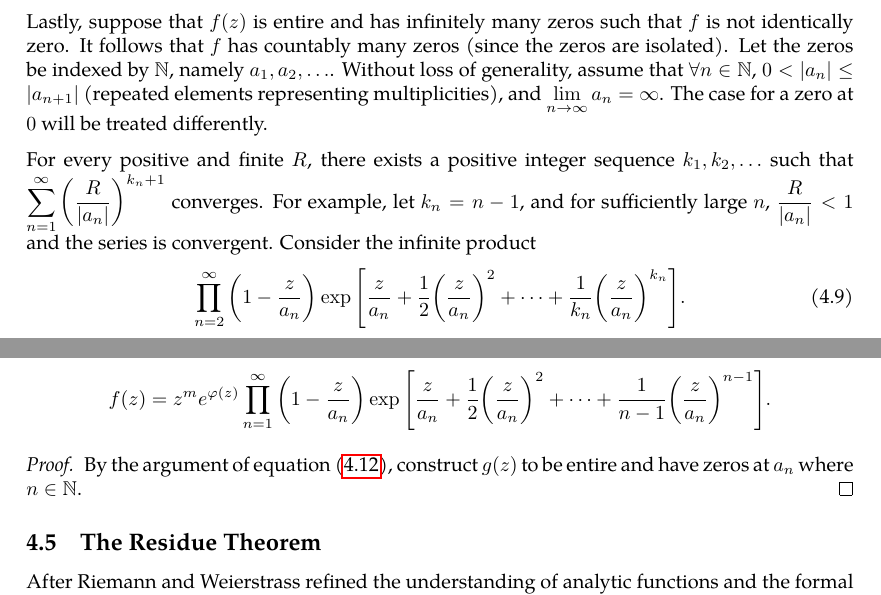
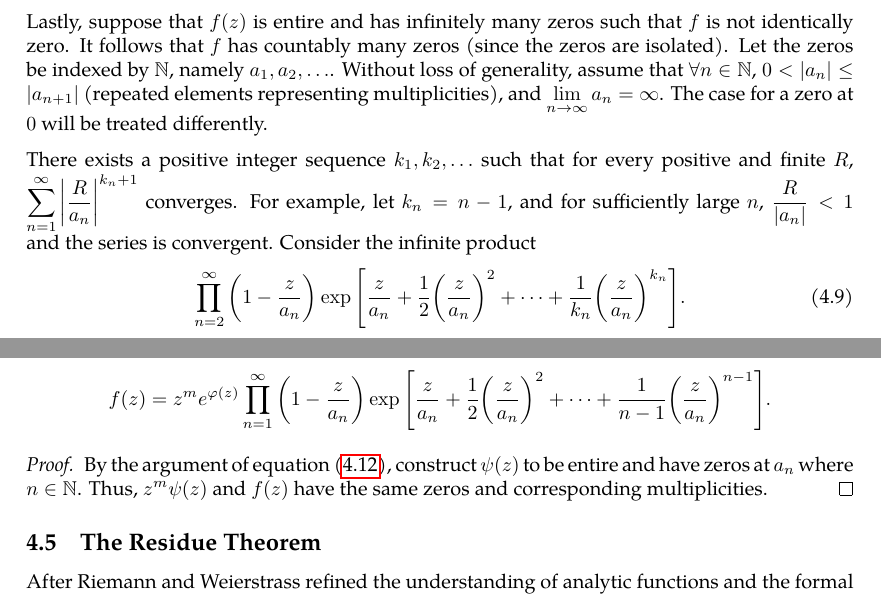
Before and after one commit to slipperking/complex-analysis-latex, a LaTeX document (main.tex): two parts of pages 85 and 87 of 93, joined at a grey line, cut so that both start at the same text. Compiled offline with pdfLaTeX.

Commit message:
overleaf_to_git (Sun Jul  6 20:07:19 2025 -0700): update main.tex from r17203 to r17207

```diff
--- a/main.tex
+++ b/main.tex
@@ -2095,7 +2095,7 @@ If \(f(z)\) is entire and has finitely many zeros in \(\mathbb{C}\), namely \(a_
 
 Lastly, suppose that \(f(z)\) is entire and has infinitely many zeros such that \(f\) is not identically zero. It follows that \(f\) has countably many zeros (since the zeros are isolated). Let the zeros be indexed by \(\mathbb{N}\), namely \(a_1,a_2,\ldots\). Without loss of generality, assume that \(\forall n\in\mathbb{N}\), \(0<\abs{a_n}\leq\abs{a_{n+1}}\) (repeated elements representing multiplicities), and \(\lim_{n\to\infty}a_n=\infty\). The case for a zero at \(0\) will be treated differently.
 
-For every positive and finite \(R\), there exists a positive integer sequence \(k_1,k_2,\ldots\) such that \(\sum_{n=1}^\infty{\qty(\frac{R}{\abs{a_n}})}^{k_n+1}\) converges. For example, let \(k_n=n-1\), and for sufficiently large \(n\), \(\frac{R}{\abs{a_n}}<1\) and the series is convergent. Consider the infinite product
+There exists a positive integer sequence \(k_1,k_2,\ldots\) such that for every positive and finite \(R\), \(\sum_{n=1}^\infty{\qty|\frac{R}{a_n}|}^{k_n+1}\) converges. For example, let \(k_n=n-1\), and for sufficiently large \(n\), \(\frac{R}{\abs{a_n}}<1\) and the series is convergent. Consider the infinite product
 \begin{equation}
 	\prod_{n=2}^\infty{\qty(1-\frac{z}{a_n})}\exp\qty[\frac{z}{a_n}+\frac{1}{2}\qty(\frac{z}{a_n})^2+\cdots+\frac{1}{k_n}\qty(\frac{z}{a_n})^{k_n}].\label{eq:infiniteproductweierstrassfactorizationintermediate}
 \end{equation}
@@ -2126,10 +2126,10 @@ Therefore, for any such sequence \(\qty{a_n}_{n\in\mathbb{N}}\), we can define t
 	f(z)=\qty(1-\frac{z}{a_1})\prod_{n=2}^\infty E_{k_n}\qty(\frac{z}{a_n})\label{eq:entirefunctionconstructedfromzeros}
 \end{equation} to have zeros at each element of the sequence, and for any compact disk \(\overline{D(0,R)}\), the product above is uniformly convergent. We can then formulate:
 \begin{theorem}[Weierstrass Factorization Theorem]\label{thm:weierstrassfactorizationtheorem}
-	Suppose \(f(z)\) is an entire function. Let \(\qty{a_n}_{n\in\mathbb{N}}\) be a sequence of the nonzero zeros of \(f\) such that \(a_n\to\infty\) as \(n\to\infty\) and \(0<\qty|a_n|\leq\qty|a_{n+1}|\) (equality treated as multiplicities) for all \(n\). Let \(m\) be the multiplicity of \(f(z)\) at \(z=0\) (let \(m=0\) if there is no zero at \(0\)). Then \(\forall R>0\), there exists a sequence \(\qty{k_n}_{n\in\mathbb{N}}\) such that \(\sum_{n=1}^\infty{\qty(\frac{R}{\abs{a_n}})}^{k_n+1}\) converges. Then, we can write \[f(z)=z^me^{\varphi(z)}\prod_{n=1}^\infty E_{k_n}\qty(\frac{z}{a_n})\] on \(D(0,R)\), where \(E_k(z)\) is the \(k\)th Weierstrass elementary factor defined in equation~\eqref{eq:weierstrasselementaryfactor} and \(\varphi(z)\) is an entire function. By letting \(k_n=n-1\), we can write \[f(z)=z^me^{\varphi(z)}\prod_{n=1}^\infty\qty(1-\frac{z}{a_n})\exp\qty[\frac{z}{a_n}+\frac{1}{2}\qty(\frac{z}{a_n})^2+\cdots+\frac{1}{n-1}\qty(\frac{z}{a_n})^{n-1}].\]
-\end{theorem}
-\begin{proof}
-	By the argument of equation~\eqref{eq:entirefunctionconstructedfromzeros}, construct \(g(z)\) to be entire and have zeros at \(a_n\) where \(n\in\mathbb{N}\).
+	Suppose \(f(z)\) is an entire function. Let \(\qty{a_n}_{n\in\mathbb{N}}\) be a sequence of the nonzero zeros of \(f\) such that \(a_n\to\infty\) as \(n\to\infty\) and \(0<\qty|a_n|\leq\qty|a_{n+1}|\) (equality treated as multiplicities) for all \(n\). Let \(m\) be the multiplicity of \(f(z)\) at \(z=0\) (let \(m=0\) if there is no zero at \(0\)). Then there exists a sequence \(\qty{k_n}_{n\in\mathbb{N}}\) such that \(\forall R>0\), \(\sum_{n=1}^\infty{\qty|\frac{R}{a_n}|}^{k_n+1}\) converges. Then, we can write \[f(z)=z^me^{\varphi(z)}\prod_{n=1}^\infty E_{k_n}\qty(\frac{z}{a_n})\] on \(D(0,R)\), where \(E_k(z)\) is the \(k\)th Weierstrass elementary factor defined in equation~\eqref{eq:weierstrasselementaryfactor} and \(\varphi(z)\) is an entire function. By letting \(k_n=n-1\), we can write \[f(z)=z^me^{\varphi(z)}\prod_{n=1}^\infty\qty(1-\frac{z}{a_n})\exp\qty[\frac{z}{a_n}+\frac{1}{2}\qty(\frac{z}{a_n})^2+\cdots+\frac{1}{n-1}\qty(\frac{z}{a_n})^{n-1}].\]
+\end{theorem}
+\begin{proof}
+	By the argument of equation~\eqref{eq:entirefunctionconstructedfromzeros}, construct \(\psi(z)\) to be entire and have zeros at \(a_n\) where \(n\in\mathbb{N}\). Thus, \(z^m\psi(z)\) and \(f(z)\) have the same zeros and corresponding multiplicities.
 \end{proof}
 \subsection{The Residue Theorem}\label{sec:cauchyresiduetheorem}
 After Riemann and Weierstrass refined the understanding of analytic functions and the formal characterization of Jordan curves, the Cauchy Residue Theorem was consequently formalized. Cauchy had the informal notion of a residue, which we will now formally introduce.
```
